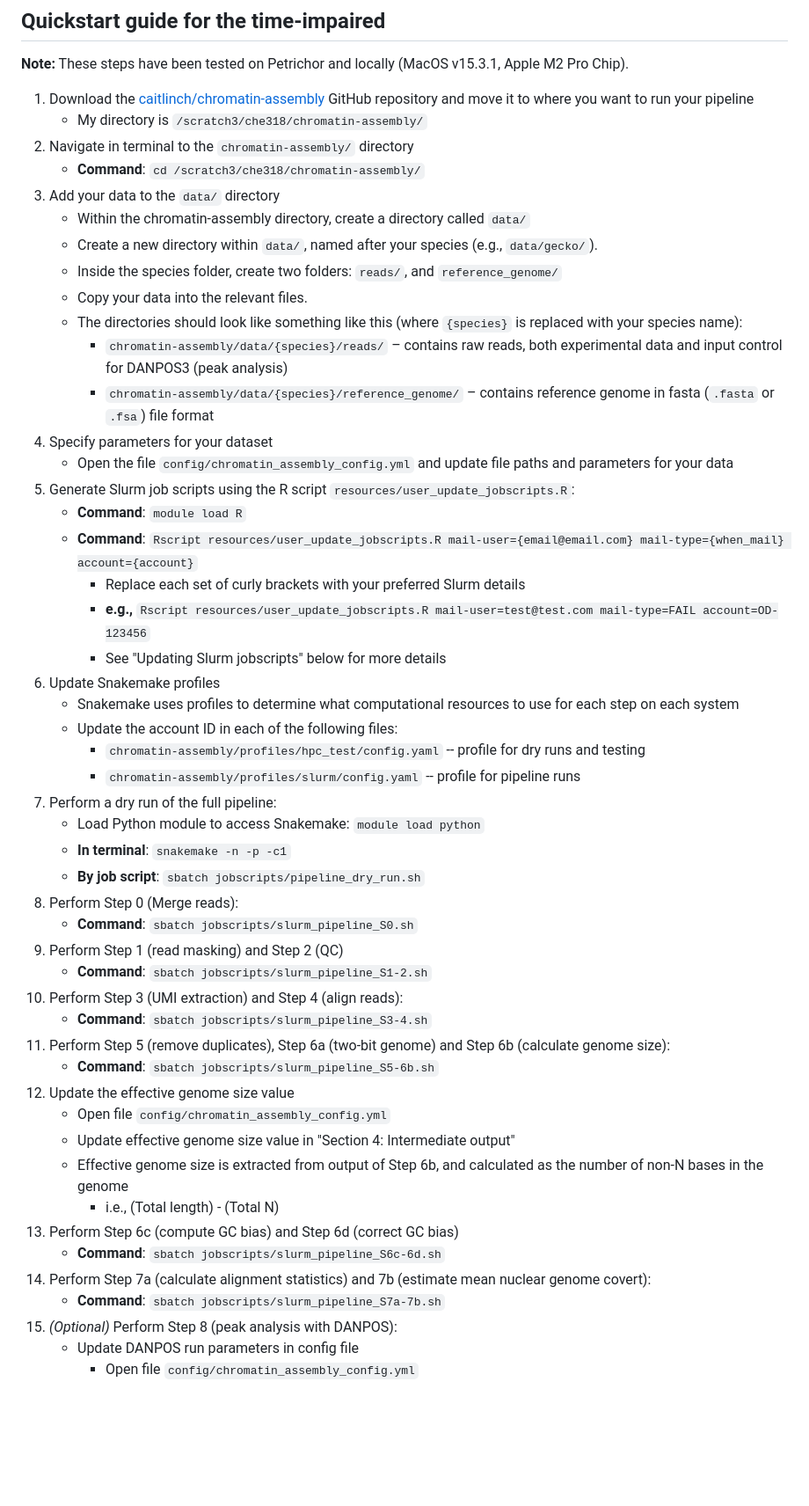
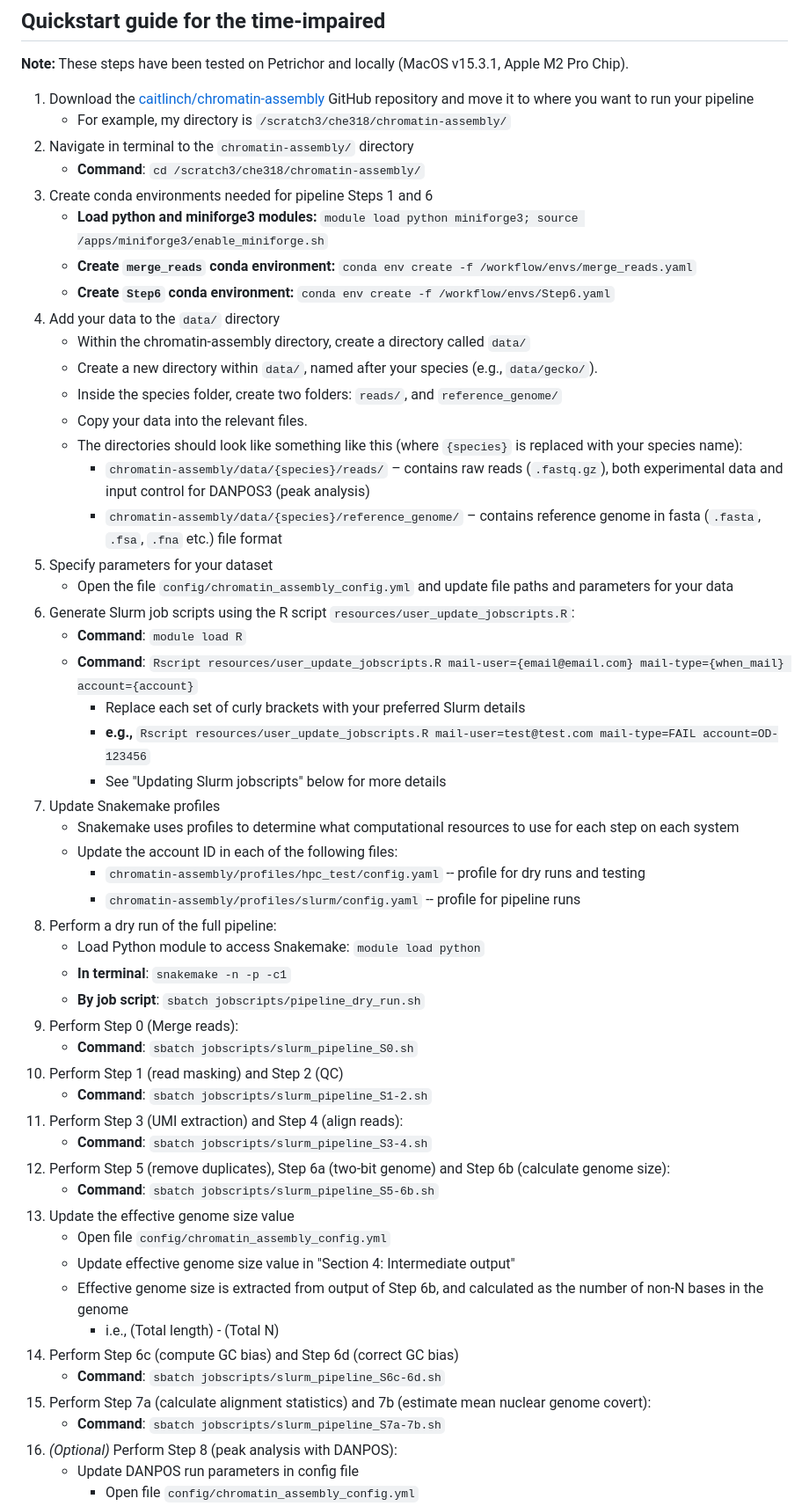
Before and after one commit to caitlinch/chromatin-assembly, a Markdown page: README.md, the part around one of its changes. Shown at 88% size. GitHub-like rendering; blank space fills up the shorter version.

Commit message:
Updated for new conda env approach
In this version, user creates conda envs that are used within shell commands inside rules.

This is not the best approach - better would be to specify the env file in the relevant rule and have Snakemake create the env internally, but there's issues with downloading the packages when I do it that way. I am still attempting to resolve that so it works.

```diff
--- a/README.md
+++ b/README.md
@@ -23,52 +23,56 @@ TODO DOCO Put citation here
 **Note:** These steps have been tested on Petrichor and locally (MacOS v15.3.1, Apple M2 Pro Chip).
 
 1. Download the [caitlinch/chromatin-assembly](https://github.com/caitlinch/chromatin-assembly) GitHub repository and move it to where you want to run your pipeline
-    - My directory is `/scratch3/che318/chromatin-assembly/`
+    - For example, my directory is `/scratch3/che318/chromatin-assembly/`
 2. Navigate in terminal to the `chromatin-assembly/` directory
     - **Command**: `cd /scratch3/che318/chromatin-assembly/`
-3. Add your data to the `data/` directory
+3. Create conda environments needed for pipeline Steps 1 and 6
+    - **Load python and miniforge3 modules:** `module load python miniforge3; source /apps/miniforge3/enable_miniforge.sh`
+    - **Create `merge_reads` conda environment:** `conda env create -f /workflow/envs/merge_reads.yaml`
+    - **Create `Step6` conda environment:** `conda env create -f /workflow/envs/Step6.yaml`
+4. Add your data to the `data/` directory
     - Within the chromatin-assembly directory, create a directory called `data/`
     - Create a new directory within `data/`, named after your species (e.g., `data/gecko/`).
     - Inside the species folder, create two folders: `reads/`, and `reference_genome/`
     - Copy your data into the relevant files.
     - The directories should look like something like this (where `{species}` is replaced with your species name):
-      - `chromatin-assembly/data/{species}/reads/` – contains raw reads, both experimental data and input control for DANPOS3 (peak analysis)
-      - `chromatin-assembly/data/{species}/reference_genome/` – contains reference genome in fasta (`.fasta` or `.fsa`) file format
-4. Specify parameters for your dataset
+      - `chromatin-assembly/data/{species}/reads/` – contains raw reads (`.fastq.gz`), both experimental data and input control for DANPOS3 (peak analysis)
+      - `chromatin-assembly/data/{species}/reference_genome/` – contains reference genome in fasta (`.fasta`, `.fsa`, `.fna` etc.) file format
+5. Specify parameters for your dataset
     - Open the file `config/chromatin_assembly_config.yml` and update file paths and parameters for your data
-5. Generate Slurm job scripts using the R script `resources/user_update_jobscripts.R`:
+6. Generate Slurm job scripts using the R script `resources/user_update_jobscripts.R`:
     - **Command**: `module load R`
     - **Command**: `Rscript resources/user_update_jobscripts.R mail-user={email@email.com} mail-type={when_mail} account={account}`
 	  - Replace each set of curly brackets with your preferred Slurm details
 	  - **e.g.,** `Rscript resources/user_update_jobscripts.R mail-user=test@test.com mail-type=FAIL account=OD-123456`
 	  - See "Updating Slurm jobscripts" below for more details
-6. Update Snakemake profiles
+7. Update Snakemake profiles
     - Snakemake uses profiles to determine what computational resources to use for each step on each system
     - Update the account ID in each of the following files:
       - `chromatin-assembly/profiles/hpc_test/config.yaml` -- profile for dry runs and testing
       - `chromatin-assembly/profiles/slurm/config.yaml` -- profile for pipeline runs
-7. Perform a dry run of the full pipeline:
+8. Perform a dry run of the full pipeline:
     - Load Python module to access Snakemake: `module load python`
     - **In terminal**: `snakemake -n -p -c1`
     - **By job script**: `sbatch jobscripts/pipeline_dry_run.sh`
-8. Perform Step 0 (Merge reads):
+9. Perform Step 0 (Merge reads):
     - **Command**: `sbatch jobscripts/slurm_pipeline_S0.sh`
-9. Perform Step 1 (read masking) and Step 2 (QC)
+10. Perform Step 1 (read masking) and Step 2 (QC)
     - **Command**: `sbatch jobscripts/slurm_pipeline_S1-2.sh`
-10. Perform Step 3 (UMI extraction) and Step 4 (align reads):
+11. Perform Step 3 (UMI extraction) and Step 4 (align reads):
     - **Command**: `sbatch jobscripts/slurm_pipeline_S3-4.sh`
-11. Perform Step 5 (remove duplicates), Step 6a (two-bit genome) and Step 6b (calculate genome size):
+12. Perform Step 5 (remove duplicates), Step 6a (two-bit genome) and Step 6b (calculate genome size):
     - **Command**: `sbatch jobscripts/slurm_pipeline_S5-6b.sh`
-12. Update the effective genome size value
+13. Update the effective genome size value
     - Open file `config/chromatin_assembly_config.yml`
     - Update effective genome size value in "Section 4: Intermediate output"
     - Effective genome size is extracted from output of Step 6b, and calculated as the number of non-N bases in the genome
         - i.e., (Total length) - (Total N)
-13. Perform Step 6c (compute GC bias) and Step 6d (correct GC bias)
+14. Perform Step 6c (compute GC bias) and Step 6d (correct GC bias)
     - **Command**: `sbatch jobscripts/slurm_pipeline_S6c-6d.sh`
-14. Perform Step 7a (calculate alignment statistics) and 7b (estimate mean nuclear genome covert):
+15. Perform Step 7a (calculate alignment statistics) and 7b (estimate mean nuclear genome covert):
     - **Command**: `sbatch jobscripts/slurm_pipeline_S7a-7b.sh`
-15. *(Optional)* Perform Step 8 (peak analysis with DANPOS):
+16. *(Optional)* Perform Step 8 (peak analysis with DANPOS):
     - Update DANPOS run parameters in config file
       - Open file `config/chromatin_assembly_config.yml`
       - Go to "Input control for peak analysis with DANPOS (Step 8)" and enter desired sample IDs and test name.
```
Also changed, not shown: other parts of README.md (+0 -2 lines).
